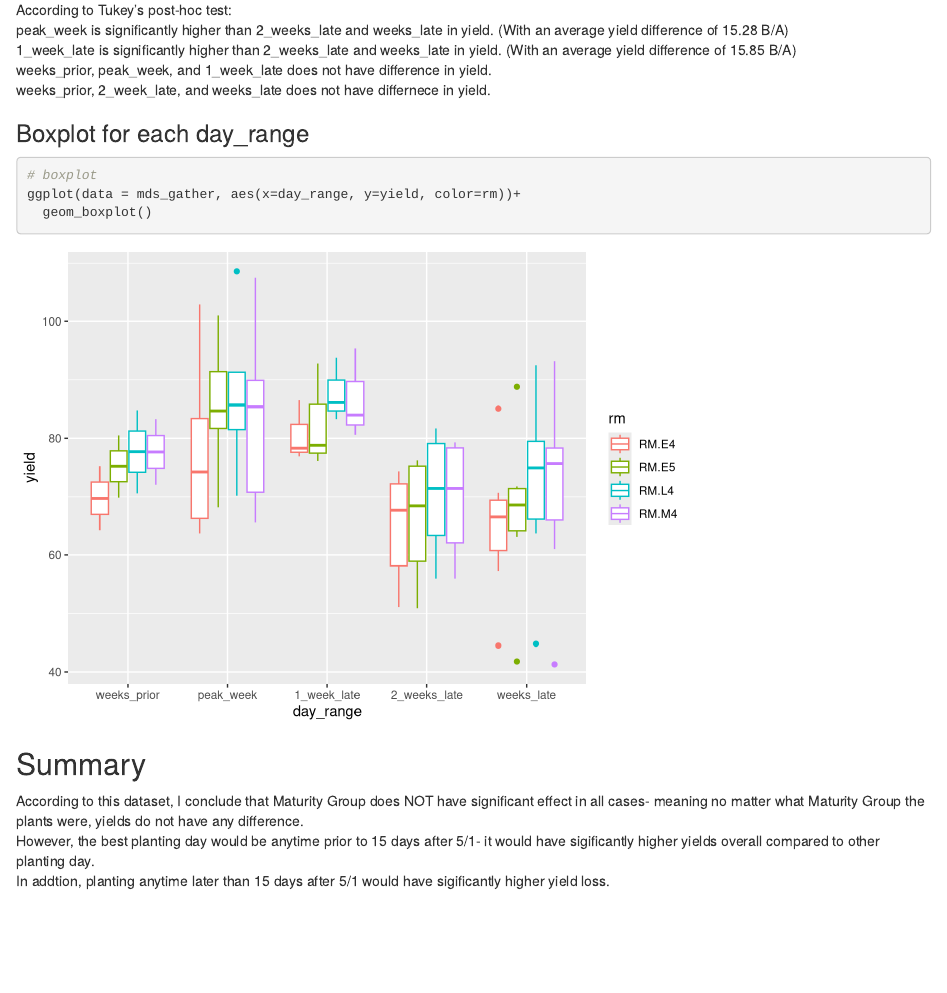
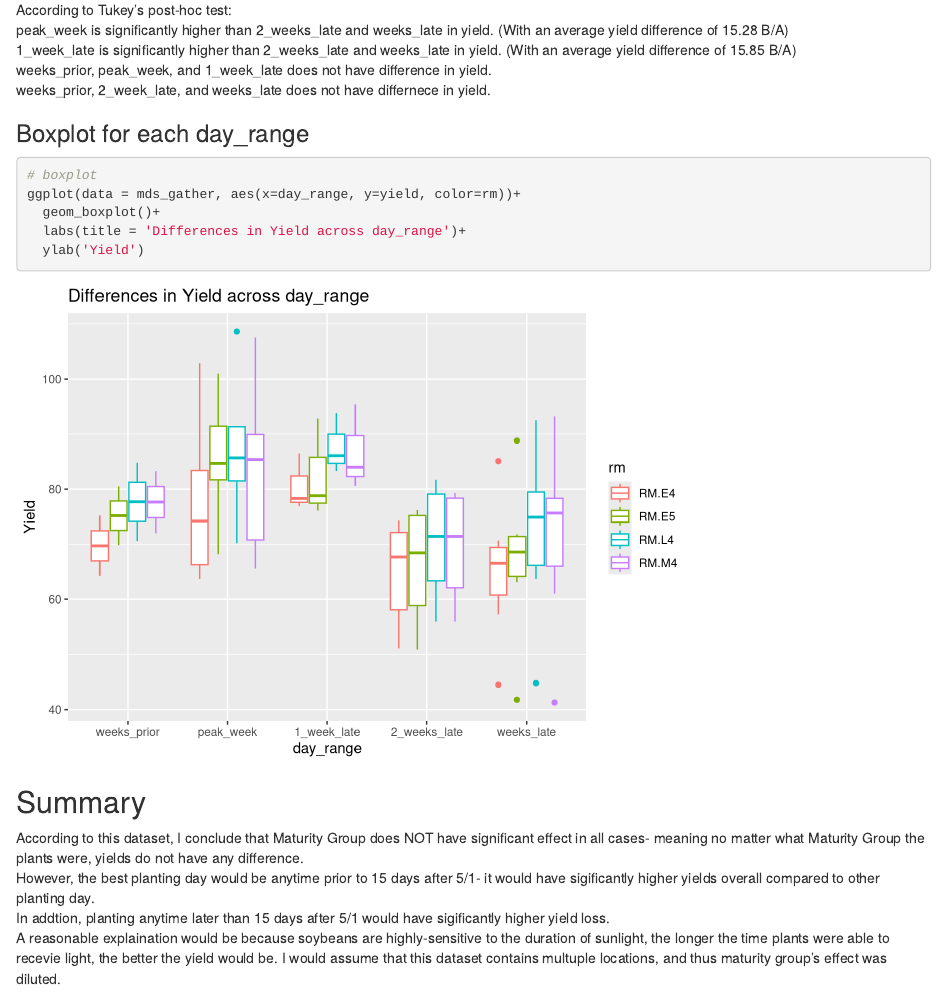
Before and after one commit to mrallenyang/GDM_assessment, an R Markdown document (mds.Rmd): the page in a window 1100 px wide, from 5430 px down. Rendered offline with R 4.5, knitr and Pandoc, with nearby package versions.

Commit message:
Add explaination for the summary

````diff
--- a/mds.Rmd
+++ b/mds.Rmd
@@ -177,7 +177,9 @@ weeks_prior, 2_week_late, and weeks_late does not have differnece in yield.
 ```{r}
 # boxplot
 ggplot(data = mds_gather, aes(x=day_range, y=yield, color=rm))+
-  geom_boxplot()
+  geom_boxplot()+
+  labs(title = 'Differences in Yield across day_range')+
+  ylab('Yield')
 ```
 
 ## Summary
@@ -186,3 +188,6 @@ matter what Maturity Group the plants were, yields do not have any difference.
 However, the best planting day would be anytime prior to 15 days after 5/1- it would have sigificantly
 higher yields overall compared to other planting day.
 In addtion, planting anytime later than 15 days after 5/1 would have sigificantly higher yield loss.
+A reasonable explaination would be because soybeans are highly-sensitive to the duration of sunlight,
+the longer the time plants were able to recevie light, the better the yield would be. I would assume that
+this dataset contains multuple locations, and thus maturity group's effect was diluted.
````
Also changed, not shown: mds.html.
